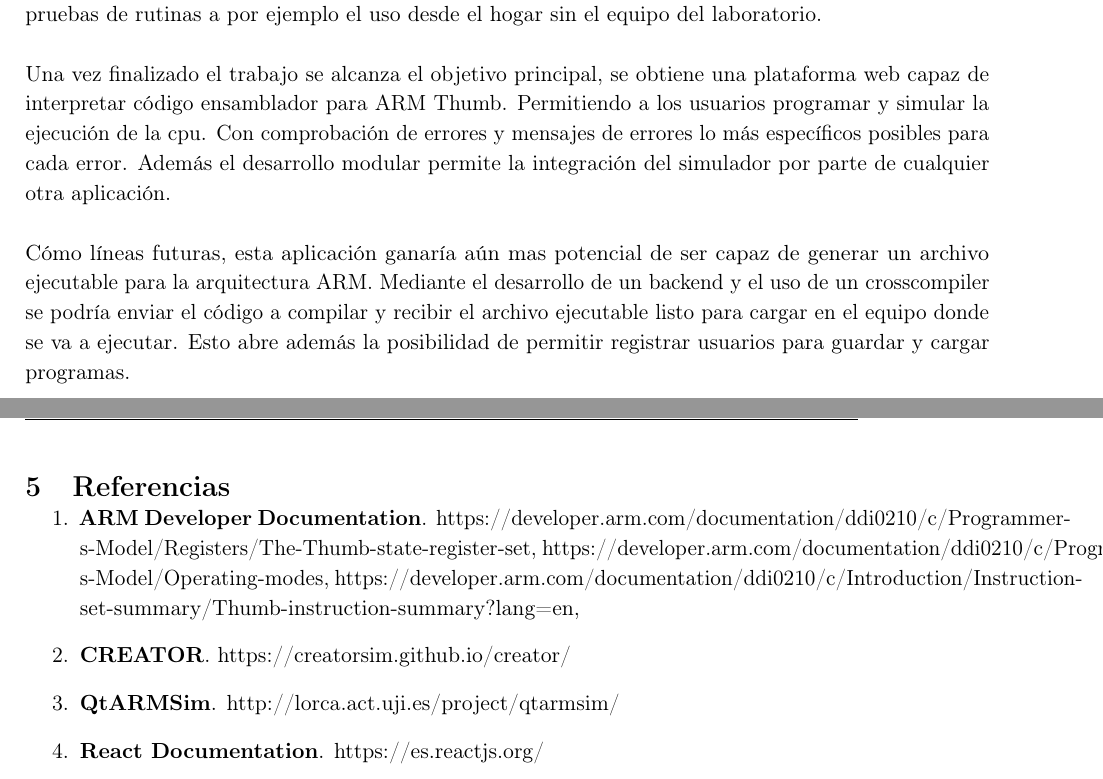
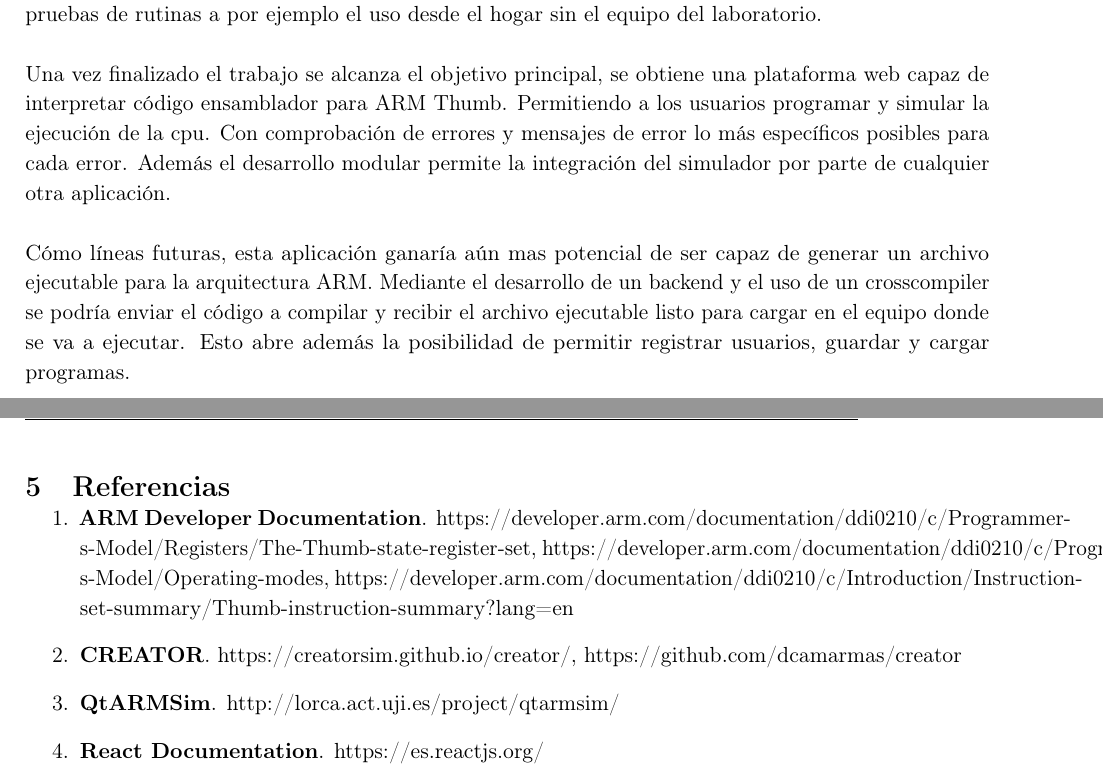
Before and after one commit to FreddyJS/wthumb, a LaTeX thesis (memoria/Web ARM Thumb Emulator.tex): two parts of pages 12 and 13 of 13, joined at a grey line, cut so that both start at the same text. Compiled offline with pdfLaTeX.

Commit message:
Update PDF

```diff
--- a/memoria/Web ARM Thumb Emulator.tex
+++ b/memoria/Web ARM Thumb Emulator.tex
@@ -439,23 +439,25 @@
 
     Una vez finalizado el trabajo se alcanza el objetivo principal, se obtiene una plataforma web
     capaz de interpretar código ensamblador para ARM Thumb. Permitiendo a los usuarios
-    programar y simular la ejecución de la cpu. Con comprobación de errores y mensajes de errores lo más
+    programar y simular la ejecución de la cpu. Con comprobación de errores y mensajes de error lo más
     específicos posibles para cada error. Además el desarrollo modular permite la integración del simulador
     por parte de cualquier otra aplicación. \\
 
     Cómo líneas futuras, esta aplicación ganaría aún mas potencial de ser capaz de generar un archivo
     ejecutable para la arquitectura ARM. Mediante el desarrollo de un backend y el uso de un crosscompiler
     se podría enviar el código a compilar y recibir el archivo ejecutable listo para cargar en el equipo donde se
-    va a ejecutar. Esto abre además la posibilidad de permitir registrar usuarios para guardar y cargar programas.
+    va a ejecutar. Esto abre además la posibilidad de permitir registrar usuarios, guardar y cargar programas.
 }
 
 \newpage
 \section{Referencias}
 {
     \begin{enumerate}
-        \item \textbf{ARM Developer Documentation}. \href{https://developer.arm.com/documentation/ddi0210/c/Programmer-s-Model/Registers/The-Thumb-state-register-set}{https://developer.arm.com/documentation/ddi0210/c/Programmer-s-Model/Registers/The-Thumb-state-register-set},
-            \href{https://developer.arm.com/documentation/ddi0210/c/Programmer-s-Model/Operating-modes}{https://developer.arm.com/documentation/ddi0210/c/Programmer-s-Model/Operating-modes}, \href{https://developer.arm.com/documentation/ddi0210/c/Introduction/Instruction-set-summary/Thumb-instruction-summary?lang=en}{https://developer.arm.com/documentation/ddi0210/c/Introduction/Instruction-set-summary/Thumb-instruction-summary?lang=en},
-        \item \textbf{CREATOR}. \href{https://creatorsim.github.io/creator/}{https://creatorsim.github.io/creator/}
+        \item \textbf{ARM Developer Documentation}.
+            \href{https://developer.arm.com/documentation/ddi0210/c/Programmer-s-Model/Registers/The-Thumb-state-register-set}{https://developer.arm.com/documentation/ddi0210/c/Programmer-s-Model/Registers/The-Thumb-state-register-set},
+            \href{https://developer.arm.com/documentation/ddi0210/c/Programmer-s-Model/Operating-modes}{https://developer.arm.com/documentation/ddi0210/c/Programmer-s-Model/Operating-modes},
+            \href{https://developer.arm.com/documentation/ddi0210/c/Introduction/Instruction-set-summary/Thumb-instruction-summary?lang=en}{https://developer.arm.com/documentation/ddi0210/c/Introduction/Instruction-set-summary/Thumb-instruction-summary?lang=en}
+        \item \textbf{CREATOR}. \href{https://creatorsim.github.io/creator/}{https://creatorsim.github.io/creator/}, \href{https://github.com/dcamarmas/creator}{https://github.com/dcamarmas/creator}
         \item \textbf{QtARMSim}. \href{http://lorca.act.uji.es/project/qtarmsim/}{http://lorca.act.uji.es/project/qtarmsim/}
         \item \textbf{React Documentation}. \href{https://es.reactjs.org/}{https://es.reactjs.org/}
         \item \textbf{React-Redux}. \href{https://react-redux.js.org/}{https://react-redux.js.org/}, \href{https://react-redux.js.org/using-react-redux/usage-with-typescript}{https://react-redux.js.org/using-react-redux/usage-with-typescript}
```
Also changed, not shown: memoria/Web ARM Thumb Emulator.pdf, memoria/Web ARM Thumb Emulator.tex (4 more changed lines).
